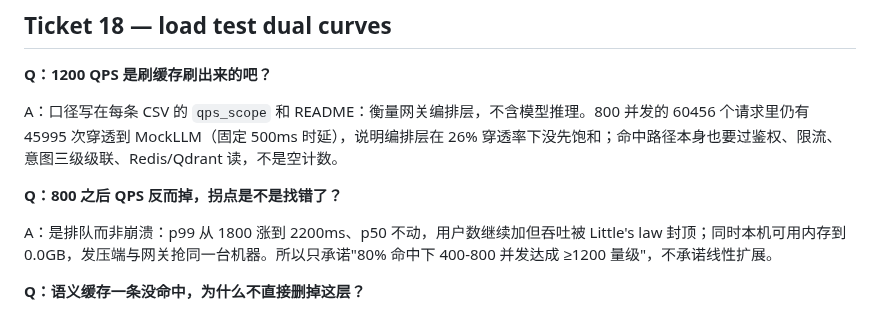
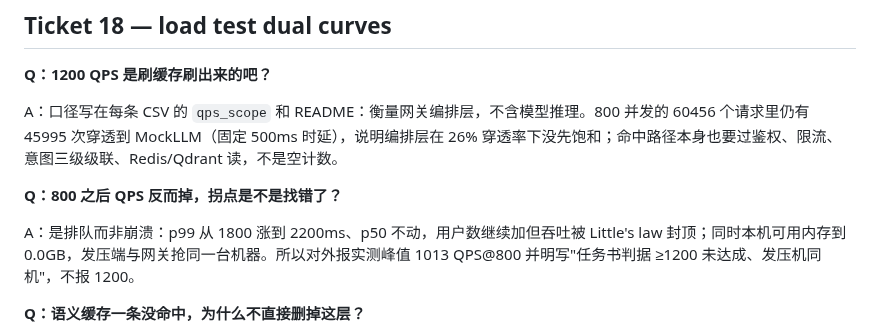
Before and after one commit to shing26/shoppilot, a Markdown page: docs/interview-qa.md, the part around the change. Rendered like a GitHub page.

```diff
--- a/docs/interview-qa.md
+++ b/docs/interview-qa.md
@@ -271,7 +271,7 @@ A：口径写在每条 CSV 的 `qps_scope` 和 README：衡量网关编排层，
 
 **Q：800 之后 QPS 反而掉，拐点是不是找错了？**
 
-A：是排队而非崩溃：p99 从 1800 涨到 2200ms、p50 不动，用户数继续加但吞吐被 Little's law 封顶；同时本机可用内存到 0.0GB，发压端与网关抢同一台机器。所以只承诺"80% 命中下 400-800 并发达成 ≥1200 量级"，不承诺线性扩展。
+A：是排队而非崩溃：p99 从 1800 涨到 2200ms、p50 不动，用户数继续加但吞吐被 Little's law 封顶；同时本机可用内存到 0.0GB，发压端与网关抢同一台机器。所以对外报实测峰值 1013 QPS@800 并明写"任务书判据 ≥1200 未达成、发压机同机"，不报 1200。
 
 **Q：语义缓存一条没命中，为什么不直接删掉这层？**
 
```
Also changed, not shown: README.md (+7 -1 lines), docs/loadtest-report.md (+10 -0 lines), docs/loadtest-curves.png (added), 3 other files.
